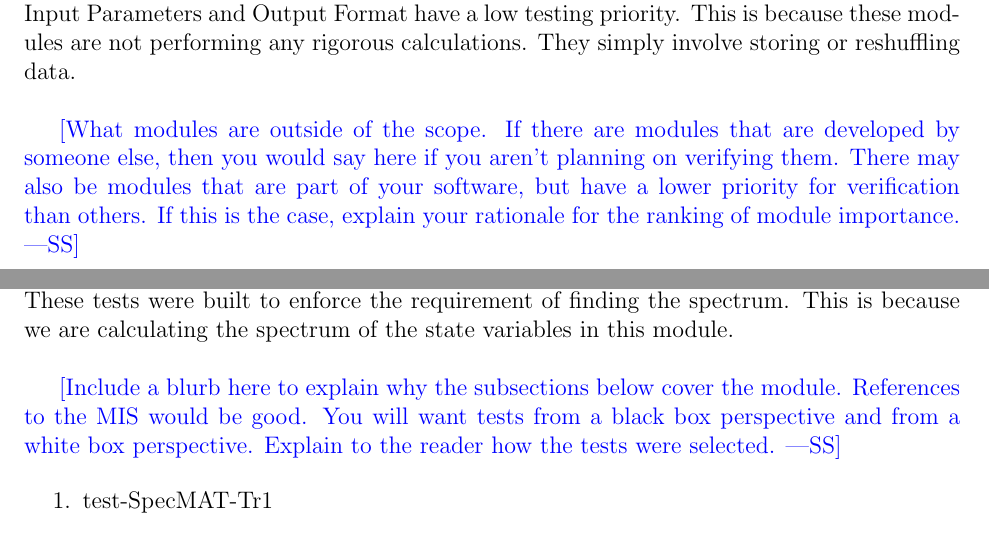
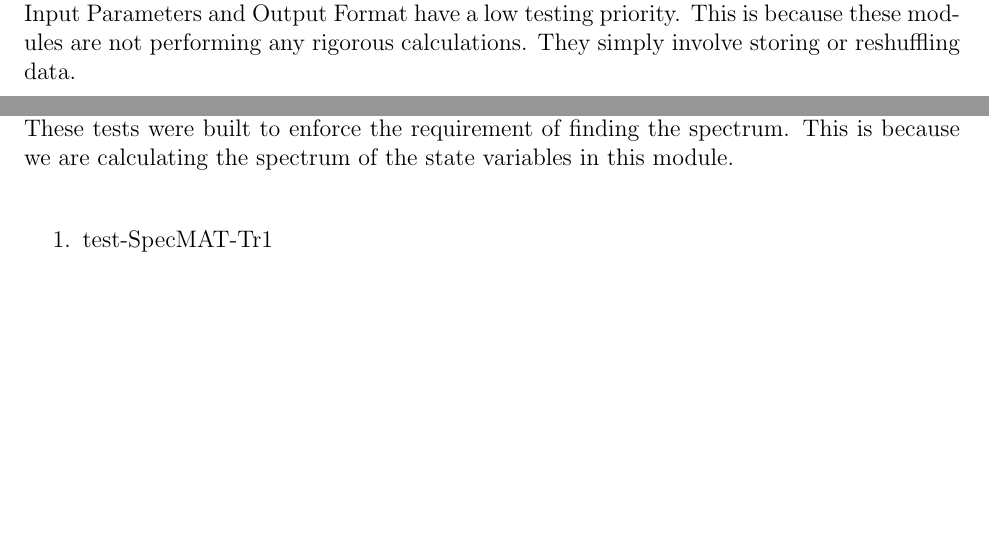
Before and after one commit to whitere123/CAS741_REW, a LaTeX document (docs/VnVPlan/UnitVnVPlan/UnitVnVPlan.tex): two parts of pages 5 and 9 of 14, joined at a grey line, cut so that both start at the same text, the shorter picture padded with empty space. Compiled offline with pdfLaTeX.

Commit message:
Add files via upload

```diff
--- a/docs/VnVPlan/UnitVnVPlan/UnitVnVPlan.tex
+++ b/docs/VnVPlan/UnitVnVPlan/UnitVnVPlan.tex
@@ -125,13 +125,14 @@ values, which are derived from other modules, will have already been tested.
 Control will not be tested because it simply coordinates the other modules.\\
 Input Parameters and Output Format have a low testing priority. This is because
 these modules are not performing any rigorous calculations. They simply involve
-storing or reshuffling data. \\
+storing or reshuffling data.
 
-\wss{What modules are outside of the scope.  If there are modules that are
-  developed by someone else, then you would say here if you aren't planning on
-  verifying them.  There may also be modules that are part of your software, but
-  have a lower priority for verification than others.  If this is the case,
-  explain your rationale for the ranking of module importance.}
+%\wss{What modules are outside of the scope.  If there are modules that are
+%  developed by someone else, then you would say here if you aren't planning on
+ % verifying them.  There may also be modules that are part of your software,
+ %but
+  %have a lower priority for verification than others.  If this is the case,
+%  explain your rationale for the ranking of module importance.}
 
 \section{Plan}
 
@@ -202,10 +203,11 @@ The exception tests are covered in the System
 VnV Plan and the module is explained mathematical in the
 MIS (\url{https://github.com/whitere123/CAS741_REW}). \\
 
-\wss{Include a blurb here to explain why the subsections below cover the module.
-  References to the MIS would be good.  You will want tests from a black box
-  perspective and from a white box perspective.  Explain to the reader how the
-  tests were selected.}
+%\wss{Include a blurb here to explain why the subsections below cover the
+%module.
+%  References to the MIS would be good.  You will want tests from a black box
+%  perspective and from a white box perspective.  Explain to the reader how the
+%  tests were selected.}
 
 \begin{enumerate}
 
@@ -336,10 +338,11 @@ is because we are calculating the spectrum of the state variables in this
 module. \\
 
 
-\wss{Include a blurb here to explain why the subsections below cover the module.
-	References to the MIS would be good.  You will want tests from a black box
-	perspective and from a white box perspective.  Explain to the reader how the
-	tests were selected.}
+%\wss{Include a blurb here to explain why the subsections below cover the
+%module.
+%	References to the MIS would be good.  You will want tests from a black box
+%	perspective and from a white box perspective.  Explain to the reader how the
+%	tests were selected.}
 
 \begin{enumerate}
 	\item{test-SpecMAT-Tr1\\}
```
Also changed, not shown: docs/VnVPlan/UnitVnVPlan/UnitVnVPlan.pdf, docs/VnVPlan/UnitVnVPlan/UnitVnVPlan.tex (24 more changed lines).
